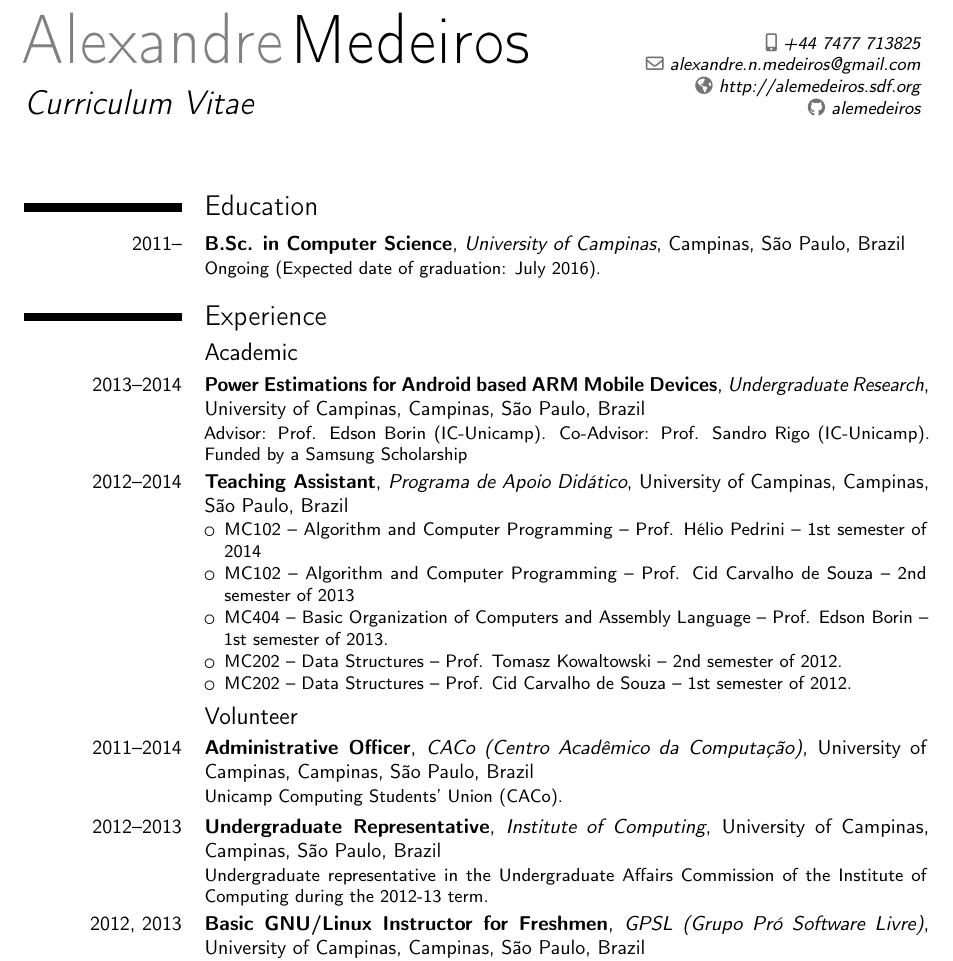
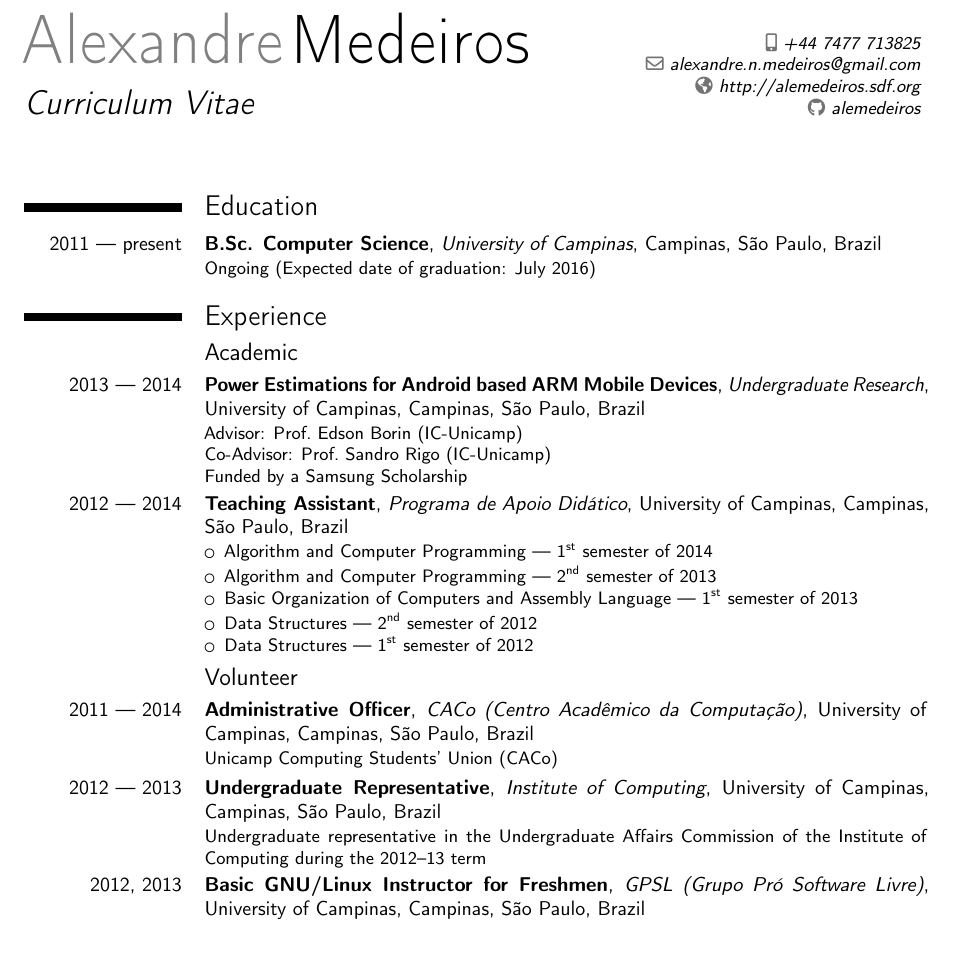
Before and after one commit to alemedeiros/curriculum-vitae, a LaTeX CV (cv-en.tex): part of the page, cut so that both start at the same text. Compiled offline with pdfLaTeX.

Commit message:
Review style

```diff
--- a/cv-en.tex
+++ b/cv-en.tex
@@ -15,6 +15,8 @@
 \usepackage[utf8]{inputenc}
 \usepackage[T1]{fontenc}
 \usepackage{opensans}
+
+\usepackage[super]{nth}
 
 % cv style
 \moderncvtheme[black]{classic}
@@ -36,29 +38,33 @@
 %\section{Summary}{}
 
 \section{Education}
-\cventry{2011--}{B.Sc. in Computer Science}{University of Campinas}{Campinas, São Paulo, Brazil}{}{Ongoing (Expected date of graduation: July 2016).}
+\cventry{2011 --- present}{B.Sc. Computer Science}{University of Campinas}{Campinas, São Paulo, Brazil}{}{Ongoing (Expected date of graduation: July 2016)}
 
 \section{Experience}
 
 \subsection{Academic}
 
-\cventry{2013--2014}{Power Estimations for Android based ARM Mobile Devices}{Undergraduate Research}{University of Campinas}{Campinas, São Paulo, Brazil}{Advisor: Prof. Edson Borin (IC-Unicamp). Co-Advisor: Prof. Sandro Rigo (IC-Unicamp). Funded by a Samsung Scholarship}
+\cventry{2013 --- 2014}{Power Estimations for Android based ARM Mobile Devices}{Undergraduate Research}{University of Campinas}{Campinas, São Paulo, Brazil}{%
+    Advisor: Prof.\ Edson Borin (IC-Unicamp)\newline
+    Co-Advisor: Prof.\ Sandro Rigo (IC-Unicamp)\newline
+    Funded by a Samsung Scholarship
+}
 
-\cventry{2012--2014}{Teaching Assistant}{Programa de Apoio Didático}{University of Campinas}{Campinas, São Paulo, Brazil}{
+\cventry{2012 --- 2014}{Teaching Assistant}{Programa de Apoio Didático}{University of Campinas}{Campinas, São Paulo, Brazil}{%
     \begin{itemize}
-        \item MC102 -- Algorithm and Computer Programming -- Prof. Hélio Pedrini -- 1st semester of 2014
-        \item MC102 -- Algorithm and Computer Programming -- Prof. Cid Carvalho de Souza -- 2nd semester of 2013
-        \item MC404 -- Basic Organization of Computers and Assembly Language -- Prof. Edson Borin -- 1st semester of 2013.
-        \item MC202 -- Data Structures -- Prof. Tomasz Kowaltowski -- 2nd semester of 2012.
-        \item MC202 -- Data Structures -- Prof. Cid Carvalho de Souza -- 1st semester of 2012.
+        \item Algorithm and Computer Programming --- \nth{1} semester of 2014
+        \item Algorithm and Computer Programming --- \nth{2} semester of 2013
+        \item Basic Organization of Computers and Assembly Language --- \nth{1} semester of 2013
+        \item Data Structures --- \nth{2} semester of 2012
+        \item Data Structures --- \nth{1} semester of 2012
     \end{itemize}
 }
 
 \subsection{Volunteer}
 
-\cventry{2011--2014}{Administrative Officer}{CACo (Centro Acadêmico da Computação)}{University of Campinas}{Campinas, São Paulo, Brazil}{Unicamp Computing Students' Union (CACo).}
+\cventry{2011 --- 2014}{Administrative Officer}{CACo (Centro Acadêmico da Computação)}{University of Campinas}{Campinas, São Paulo, Brazil}{Unicamp Computing Students' Union (CACo)}
 
-\cventry{2012--2013}{Undergraduate Representative}{Institute of Computing}{University of Campinas}{Campinas, São Paulo, Brazil}{Undergraduate representative in the Undergraduate Affairs Commission of the Institute of Computing during the 2012-13 term.}
+\cventry{2012 --- 2013}{Undergraduate Representative}{Institute of Computing}{University of Campinas}{Campinas, São Paulo, Brazil}{Undergraduate representative in the Undergraduate Affairs Commission of the Institute of Computing during the 2012--13 term}
 
 \cventry{2012, 2013}{Basic GNU/Linux Instructor for Freshmen}{GPSL (Grupo Pró Software Livre)}{University of Campinas}{Campinas, São Paulo, Brazil}{Basic GNU/Linux classes for Computing Students organized by the Pro-Free Software Group (GPSL)}
 
```
Also changed, not shown: cv-br.tex (+14 -10 lines).
